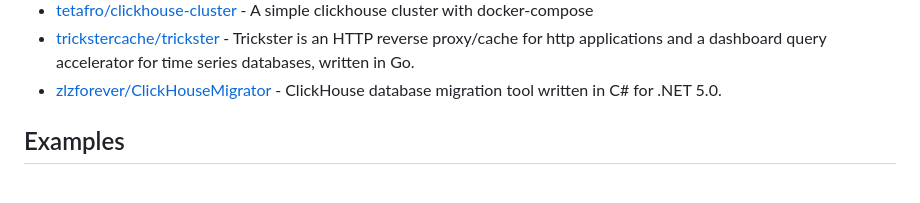
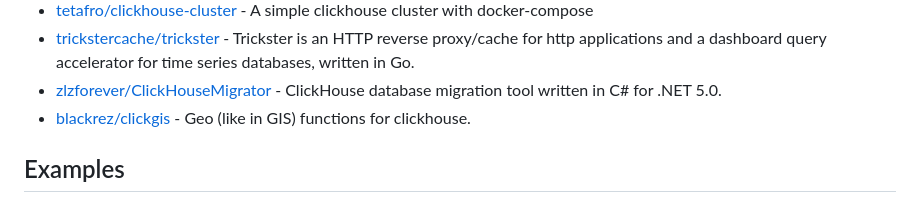
Before and after one commit to korchasa/awesome-clickhouse, a Markdown page: README.md, the part around the change. GitHub-like rendering.

Commit message:
add clickgis project.

```diff
--- a/README.md
+++ b/README.md
@@ -225,6 +225,7 @@ Support ClickHouse version from 20.9 LTS.
 - [tetafro/clickhouse-cluster](https://github.com/tetafro/clickhouse-cluster) - A simple clickhouse cluster with docker-compose
 - [trickstercache/trickster](https://github.com/trickstercache/trickster) - Trickster is an HTTP reverse proxy/cache for http applications and a dashboard query accelerator for time series databases, written in Go.
 - [zlzforever/ClickHouseMigrator](https://github.com/zlzforever/ClickHouseMigrator) - ClickHouse database migration tool written in C# for .NET 5.0.
+- [blackrez/clickgis](https://github.com/blackrez/clickgis) - Geo (like in GIS) functions for clickhouse.
 
 ## Examples
 
```
